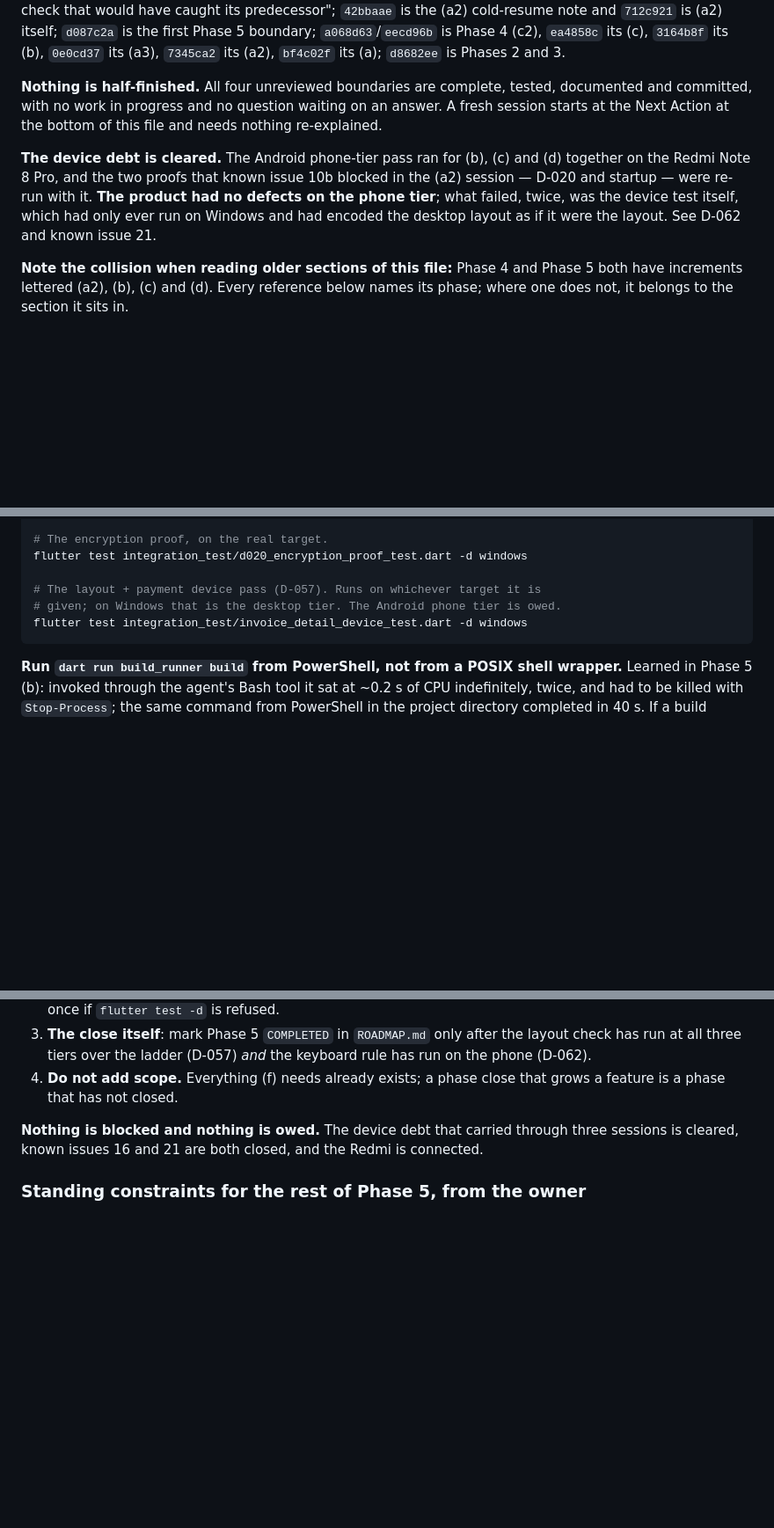
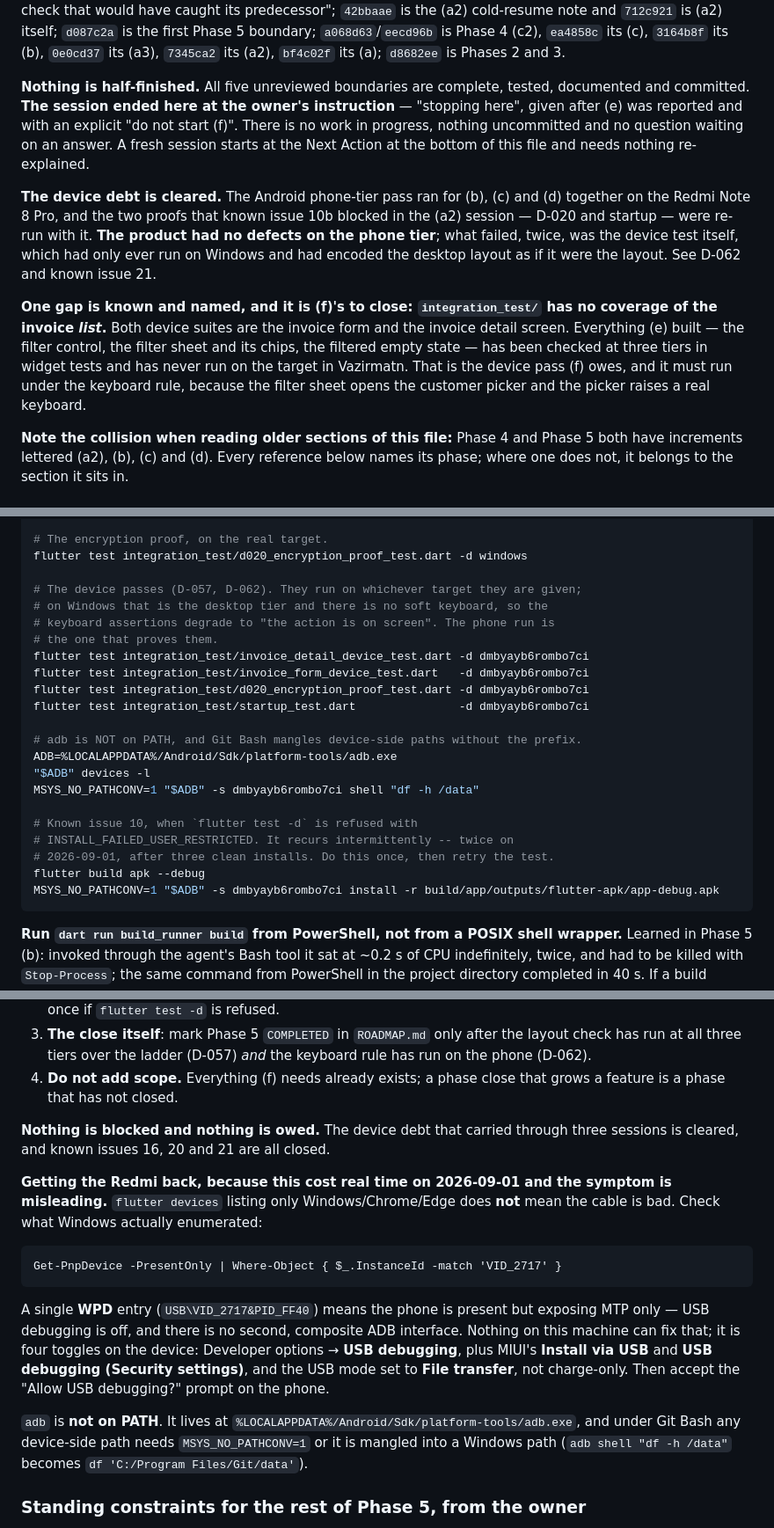
Before and after one commit to DadeEdran/Factorino, a Markdown page: docs/CURRENT_STATE.md, 3 parts joined by grey strips. Shown at 88% size. Rendered like a GitHub page; blank space fills up the shorter version.

Commit message:
Update CURRENT_STATE for a cold resume after Phase 5 (e)
Everything a fresh session needs to start at (f) without re-explanation:

- The accepted / awaiting-review split is stated correctly. (d) is accepted;
  five boundaries await review -- (b), the known-issue-19 fix, (c), the device
  pass and keyboard rule, and (e).
- A paragraph for the keyboard rule, because it touched every editing sheet
  and the survey behind it is the part worth remembering.
- The gap (f) owes is named: integration_test/ has no coverage of the invoice
  list at all, so everything (e) built has been checked at three tiers in
  widget tests and has never run on the target.
- How to get the Redmi back, because the symptom is misleading: flutter
  devices listing nothing does not mean the cable is bad, and the
  Get-PnpDevice check distinguishes "MTP only, USB debugging off" from a real
  connection problem. adb is not on PATH and Git Bash mangles device-side
  paths without MSYS_NO_PATHCONV.
- Known issue 10 corrected: it is intermittent rather than fresh-install-only,
  it recurred twice in one session on an already-installed app, and retrying
  is part of the remedy rather than a sign it failed.
- The device commands now name the phone rather than Windows, with the note
  that a desktop run cannot prove the keyboard assertions.

Docs only; no code change. Analyzer clean and 935 tests green as of the
previous commit.

````diff
--- a/docs/CURRENT_STATE.md
+++ b/docs/CURRENT_STATE.md
@@ -119,15 +131,24 @@ itself; `d087c2a` is the first Phase 5 boundary; `a068d63`/`eecd96b` is Phase 4
 (c), `3164b8f` its (b), `0e0cd37` its (a3), `7345ca2` its (a2), `bf4c02f` its (a); `d8682ee` is Phases
 2 and 3.
 
-**Nothing is half-finished.** All four unreviewed boundaries are complete, tested, documented and
-committed, with no work in progress and no question waiting on an answer. A fresh session starts at
-the Next Action at the bottom of this file and needs nothing re-explained.
+**Nothing is half-finished.** All five unreviewed boundaries are complete, tested, documented and
+committed. **The session ended here at the owner's instruction** — "stopping here", given after (e)
+was reported and with an explicit "do not start (f)". There is no work in progress, nothing
+uncommitted and no question waiting on an answer. A fresh session starts at the Next Action at the
+bottom of this file and needs nothing re-explained.
 
 **The device debt is cleared.** The Android phone-tier pass ran for (b), (c) and (d) together on the
 Redmi Note 8 Pro, and the two proofs that known issue 10b blocked in the (a2) session — D-020 and
 startup — were re-run with it. **The product had no defects on the phone tier**; what failed, twice,
 was the device test itself, which had only ever run on Windows and had encoded the desktop layout as
 if it were the layout. See D-062 and known issue 21.
+
+**One gap is known and named, and it is (f)'s to close: `integration_test/` has no coverage of the
+invoice *list*.** Both device suites are the invoice form and the invoice detail screen. Everything
+(e) built — the filter control, the filter sheet and its chips, the filtered empty state — has been
+checked at three tiers in widget tests and has never run on the target in Vazirmatn. That is the
+device pass (f) owes, and it must run under the keyboard rule, because the filter sheet opens the
+customer picker and the picker raises a real keyboard.
 
 **Note the collision when reading older sections of this file:** Phase 4 and Phase 5 both have
 increments lettered (a2), (b), (c) and (d). Every reference below names its phase; where one does not,
@@ -1195,9 +1216,25 @@ flutter run -d windows --debug
 # The encryption proof, on the real target.
 flutter test integration_test/d020_encryption_proof_test.dart -d windows
 
-# The layout + payment device pass (D-057). Runs on whichever target it is
-# given; on Windows that is the desktop tier. The Android phone tier is owed.
-flutter test integration_test/invoice_detail_device_test.dart -d windows
+# The device passes (D-057, D-062). They run on whichever target they are given;
+# on Windows that is the desktop tier and there is no soft keyboard, so the
+# keyboard assertions degrade to "the action is on screen". The phone run is
+# the one that proves them.
+flutter test integration_test/invoice_detail_device_test.dart -d dmbyayb6rombo7ci
+flutter test integration_test/invoice_form_device_test.dart   -d dmbyayb6rombo7ci
+flutter test integration_test/d020_encryption_proof_test.dart -d dmbyayb6rombo7ci
+flutter test integration_test/startup_test.dart               -d dmbyayb6rombo7ci
+
+# adb is NOT on PATH, and Git Bash mangles device-side paths without the prefix.
+ADB=%LOCALAPPDATA%/Android/Sdk/platform-tools/adb.exe
+"$ADB" devices -l
+MSYS_NO_PATHCONV=1 "$ADB" -s dmbyayb6rombo7ci shell "df -h /data"
+
+# Known issue 10, when `flutter test -d` is refused with
+# INSTALL_FAILED_USER_RESTRICTED. It recurs intermittently -- twice on
+# 2026-09-01, after three clean installs. Do this once, then retry the test.
+flutter build apk --debug
+MSYS_NO_PATHCONV=1 "$ADB" -s dmbyayb6rombo7ci install -r build/app/outputs/flutter-apk/app-debug.apk
 ```
 
 **Run `dart run build_runner build` from PowerShell, not from a POSIX shell wrapper.** Learned in
@@ -1878,7 +1915,26 @@ the keyboard rule** (D-062).
    phase that has not closed.
 
 **Nothing is blocked and nothing is owed.** The device debt that carried through three sessions is
-cleared, known issues 16 and 21 are both closed, and the Redmi is connected.
+cleared, and known issues 16, 20 and 21 are all closed.
+
+**Getting the Redmi back, because this cost real time on 2026-09-01 and the symptom is misleading.**
+`flutter devices` listing only Windows/Chrome/Edge does **not** mean the cable is bad. Check what
+Windows actually enumerated:
+
+```
+Get-PnpDevice -PresentOnly | Where-Object { $_.InstanceId -match 'VID_2717' }
+```
+
+A single **WPD** entry (`USB\VID_2717&PID_FF40`) means the phone is present but exposing MTP only —
+USB debugging is off, and there is no second, composite ADB interface. Nothing on this machine can fix
+that; it is four toggles on the device: Developer options → **USB debugging**, plus MIUI's **Install
+via USB** and **USB debugging (Security settings)**, and the USB mode set to **File transfer**, not
+charge-only. Then accept the "Allow USB debugging?" prompt on the phone.
+
+`adb` is **not on PATH**. It lives at
+`%LOCALAPPDATA%/Android/Sdk/platform-tools/adb.exe`, and under Git Bash any device-side
+path needs `MSYS_NO_PATHCONV=1` or it is mangled into a Windows path
+(`adb shell "df -h /data"` becomes `df 'C:/Program Files/Git/data'`).
 
 ### Standing constraints for the rest of Phase 5, from the owner
 
````
Also changed, not shown: other parts of docs/CURRENT_STATE.md (+19 -7 lines).
